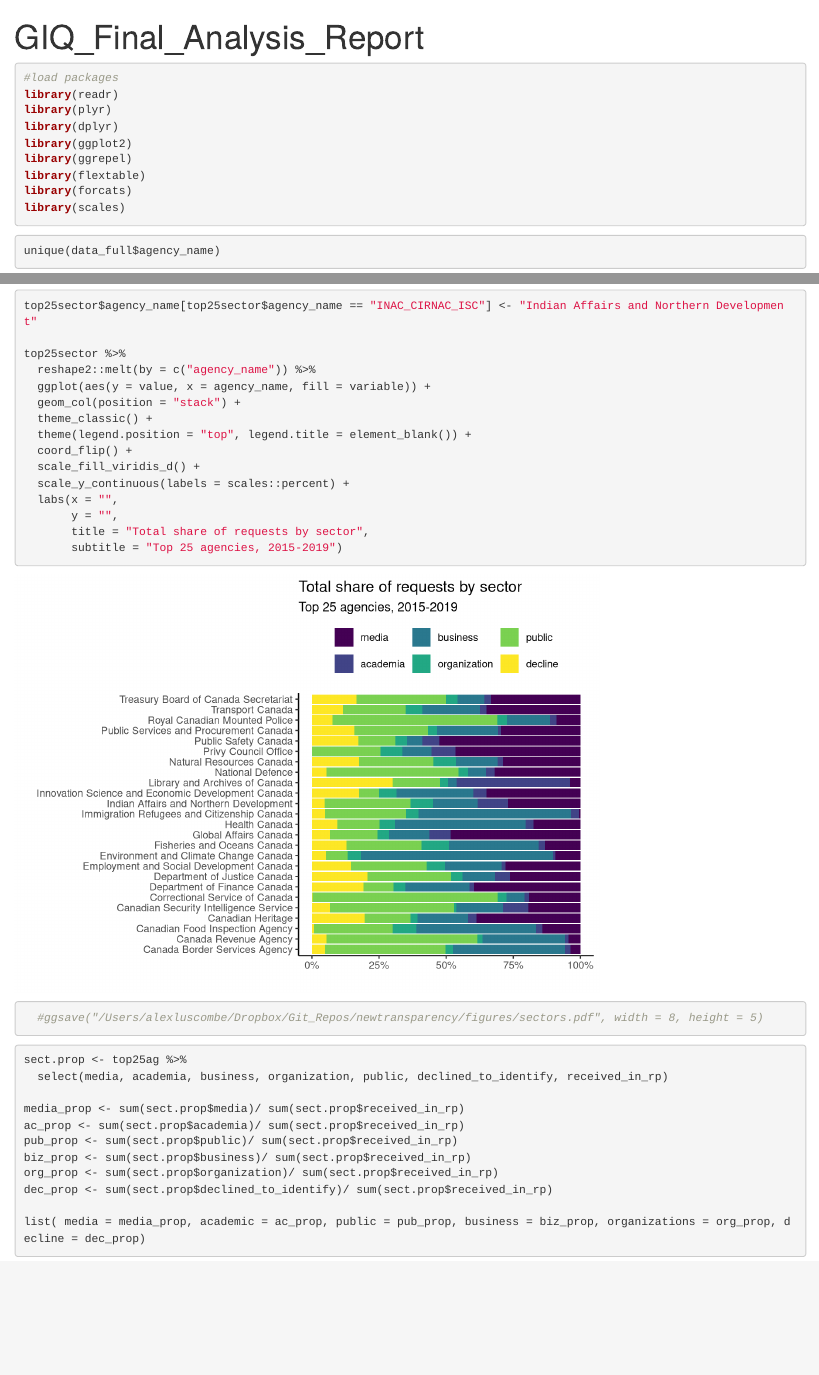
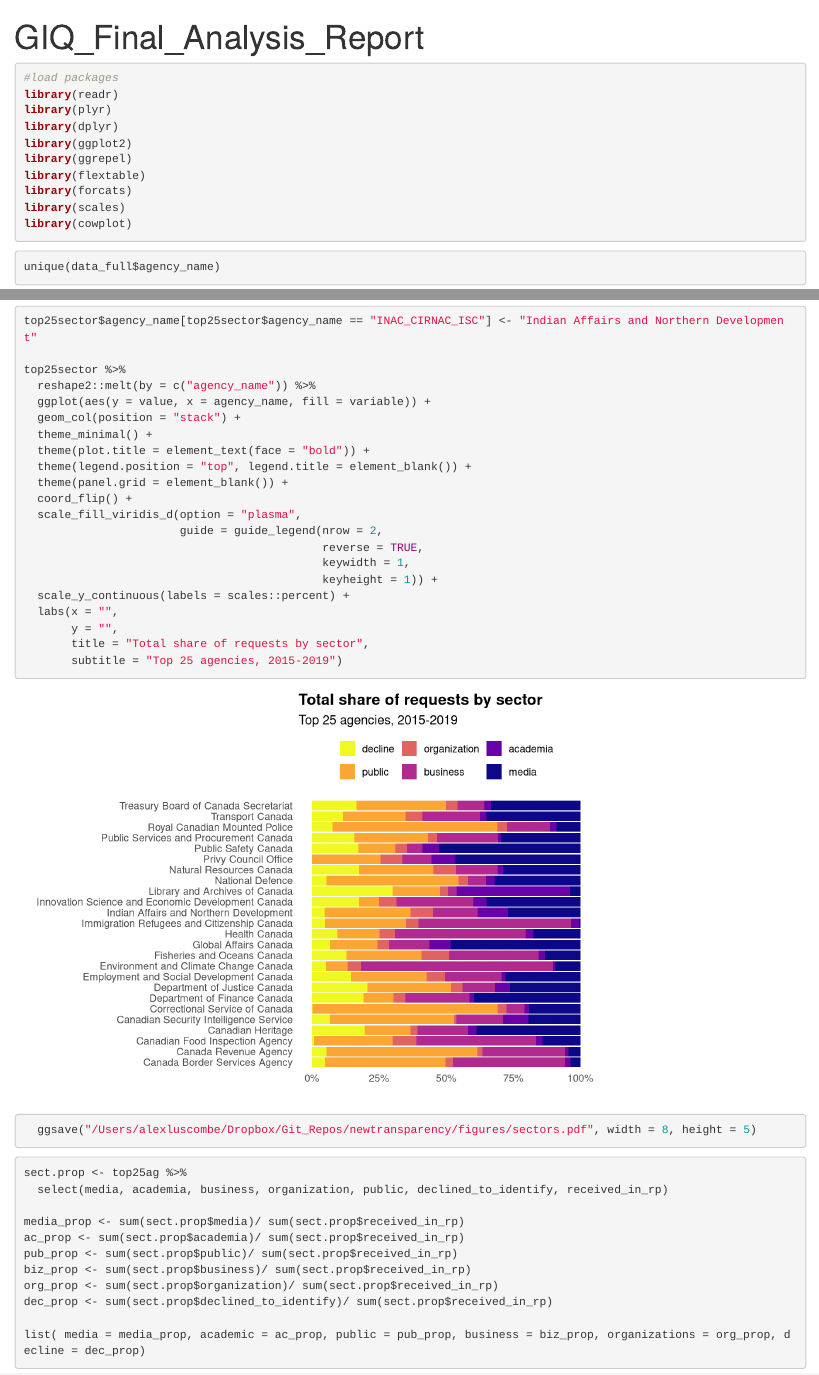
Before and after one commit to alexlusco/newtransparency, an R Markdown document (reports/Final_Analysis.Rmd): the page in a window 1100 px wide, from its top, and a second part further down, joined at a grey line. Rendered offline with R 4.5, knitr and Pandoc, with nearby package versions; code that draws random numbers runs with fixed seeds of ours; some code elsewhere in the file could not run offline.

Commit message:
updated figures

````diff
--- a/reports/Final_Analysis.Rmd
+++ b/reports/Final_Analysis.Rmd
@@ -17,6 +17,7 @@ library(ggrepel)
 library(flextable)
 library(forcats)
 library(scales)
+library(cowplot)
 ```
 
 ```{r message=FALSE, warning=FALSE, include=FALSE}
@@ -295,16 +299,22 @@ top25sector %>%
   reshape2::melt(by = c("agency_name")) %>%
   ggplot(aes(y = value, x = agency_name, fill = variable)) +
   geom_col(position = "stack") +
-  theme_classic() +
+  theme_minimal() +
+  theme(plot.title = element_text(face = "bold")) +
   theme(legend.position = "top", legend.title = element_blank()) +
+  theme(panel.grid = element_blank()) +
   coord_flip() +
-  scale_fill_viridis_d() +
+  scale_fill_viridis_d(option = "plasma",
+                       guide = guide_legend(nrow = 2,
+                                            reverse = TRUE,
+                                            keywidth = 1,
+                                            keyheight = 1)) +
   scale_y_continuous(labels = scales::percent) +
   labs(x = "",
        y = "",
        title = "Total share of requests by sector",
        subtitle = "Top 25 agencies, 2015-2019")
-  #ggsave("/Users/alexluscombe/Dropbox/Git_Repos/newtransparency/figures/sectors.pdf", width = 8, height = 5)
+  ggsave("/Users/alexluscombe/Dropbox/Git_Repos/newtransparency/figures/sectors.pdf", width = 8, height = 5)
 
 ```
 
````
Also changed, not shown: figures/carry_over_total.pdf, figures/exceptions.pdf, figures/sectors.pdf, figures/timeline_effic_aband.pdf, reports/Final_Analysis.Rmd (7 more changed lines), 1 other file.
